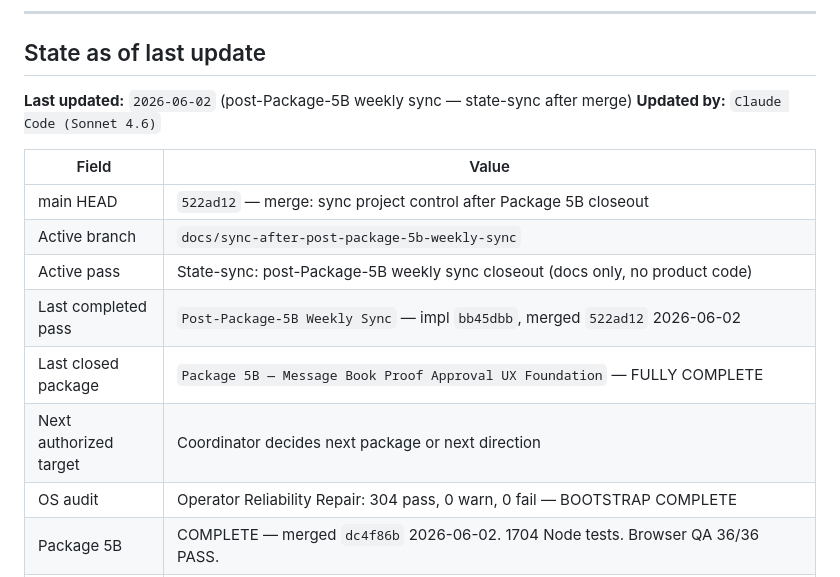
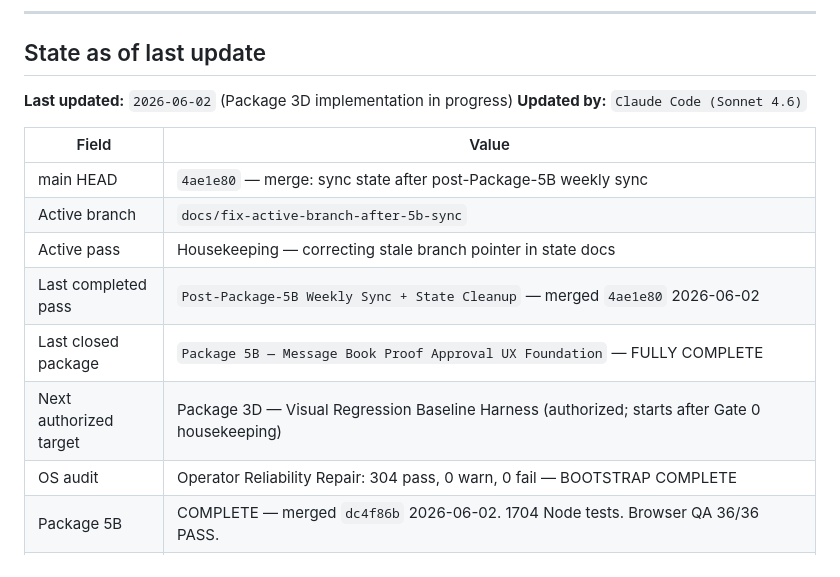
Before and after one commit to GHnol/MessageVault, a Markdown page: CURRENT_STATE.md, the part around the change. Rendered like a GitHub page.

```diff
--- a/CURRENT_STATE.md
+++ b/CURRENT_STATE.md
@@ -16,17 +16,17 @@
 
 ## State as of last update
 
-**Last updated:** `2026-06-02` (post-Package-5B weekly sync — state-sync after merge)
+**Last updated:** `2026-06-02` (Package 3D implementation in progress)
 **Updated by:** `Claude Code (Sonnet 4.6)`
 
 | Field | Value |
 |---|---|
-| main HEAD | `522ad12` — merge: sync project control after Package 5B closeout |
-| Active branch | `docs/sync-after-post-package-5b-weekly-sync` |
-| Active pass | State-sync: post-Package-5B weekly sync closeout (docs only, no product code) |
-| Last completed pass | `Post-Package-5B Weekly Sync` — impl `bb45dbb`, merged `522ad12` 2026-06-02 |
+| main HEAD | `4ae1e80` — merge: sync state after post-Package-5B weekly sync |
+| Active branch | `docs/fix-active-branch-after-5b-sync` |
+| Active pass | Housekeeping — correcting stale branch pointer in state docs |
+| Last completed pass | `Post-Package-5B Weekly Sync + State Cleanup` — merged `4ae1e80` 2026-06-02 |
 | Last closed package | `Package 5B — Message Book Proof Approval UX Foundation` — FULLY COMPLETE |
-| Next authorized target | Coordinator decides next package or next direction |
+| Next authorized target | Package 3D — Visual Regression Baseline Harness (authorized; starts after Gate 0 housekeeping) |
 | OS audit | Operator Reliability Repair: 304 pass, 0 warn, 0 fail — BOOTSTRAP COMPLETE |
 | Package 5B | COMPLETE — merged `dc4f86b` 2026-06-02. 1704 Node tests. Browser QA 36/36 PASS. |
 | v1.7 Gate 6 | COMPLETE — committed `99d5515`, merged `f30ea62` 2026-06-01; docs-watch framework + bootstrap copy-forward guidance + 288 OS audit checks |
```
Also changed, not shown: AI_HANDOFF.md (+17 -13 lines), NEXT_SESSION_PROMPT.md (+4 -4 lines).
